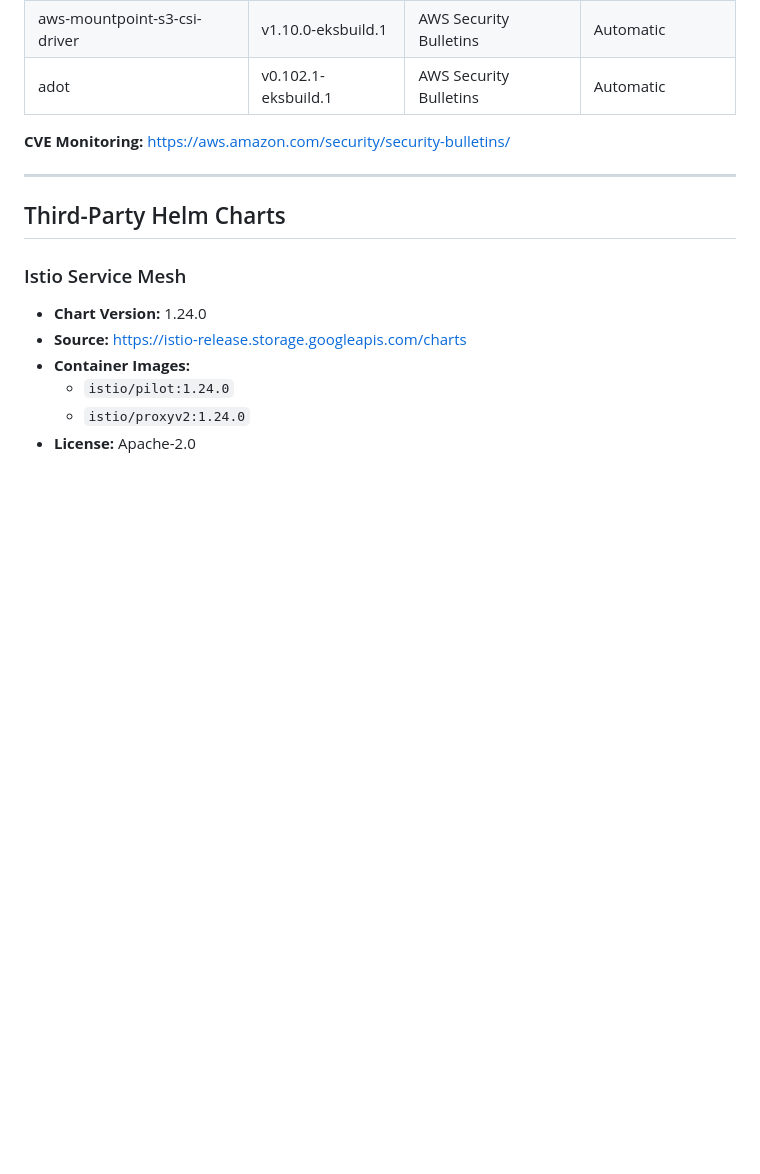
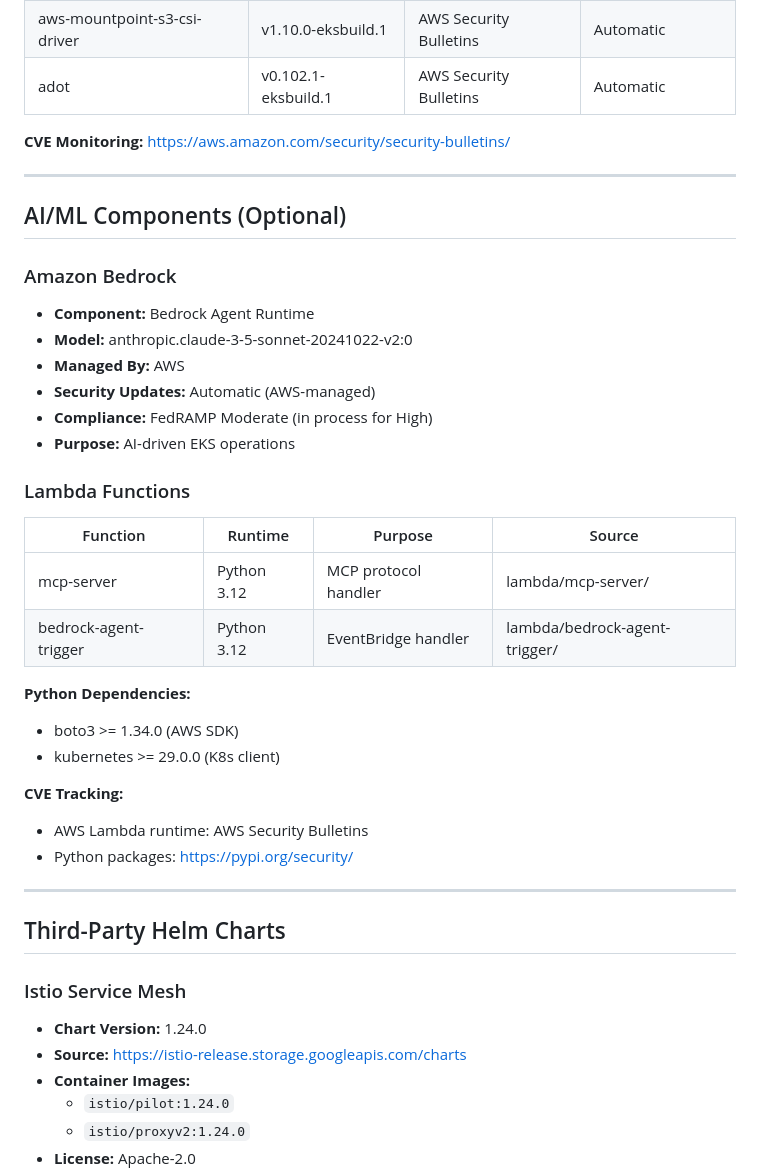
Before and after one commit to repolhomp3/enhanced-eks-gc, a Markdown page: SBOM.md, the part around the change. Drawn GitHub-style; blank space fills up the shorter version.

```diff
--- a/SBOM.md
+++ b/SBOM.md
@@ -46,6 +46,32 @@
 | adot | v0.102.1-eksbuild.1 | AWS Security Bulletins | Automatic |
 
 **CVE Monitoring:** https://aws.amazon.com/security/security-bulletins/
+
+---
+
+## AI/ML Components (Optional)
+
+### Amazon Bedrock
+- **Component:** Bedrock Agent Runtime
+- **Model:** anthropic.claude-3-5-sonnet-20241022-v2:0
+- **Managed By:** AWS
+- **Security Updates:** Automatic (AWS-managed)
+- **Compliance:** FedRAMP Moderate (in process for High)
+- **Purpose:** AI-driven EKS operations
+
+### Lambda Functions
+| Function | Runtime | Purpose | Source |
+|----------|---------|---------|--------|
+| mcp-server | Python 3.12 | MCP protocol handler | lambda/mcp-server/ |
+| bedrock-agent-trigger | Python 3.12 | EventBridge handler | lambda/bedrock-agent-trigger/ |
+
+**Python Dependencies:**
+- boto3 >= 1.34.0 (AWS SDK)
+- kubernetes >= 29.0.0 (K8s client)
+
+**CVE Tracking:**
+- AWS Lambda runtime: AWS Security Bulletins
+- Python packages: https://pypi.org/security/
 
 ---
 
```
Also changed, not shown: AI-GETTING-STARTED.md (added, +379 -0 lines), README.md (+29 -0 lines).
